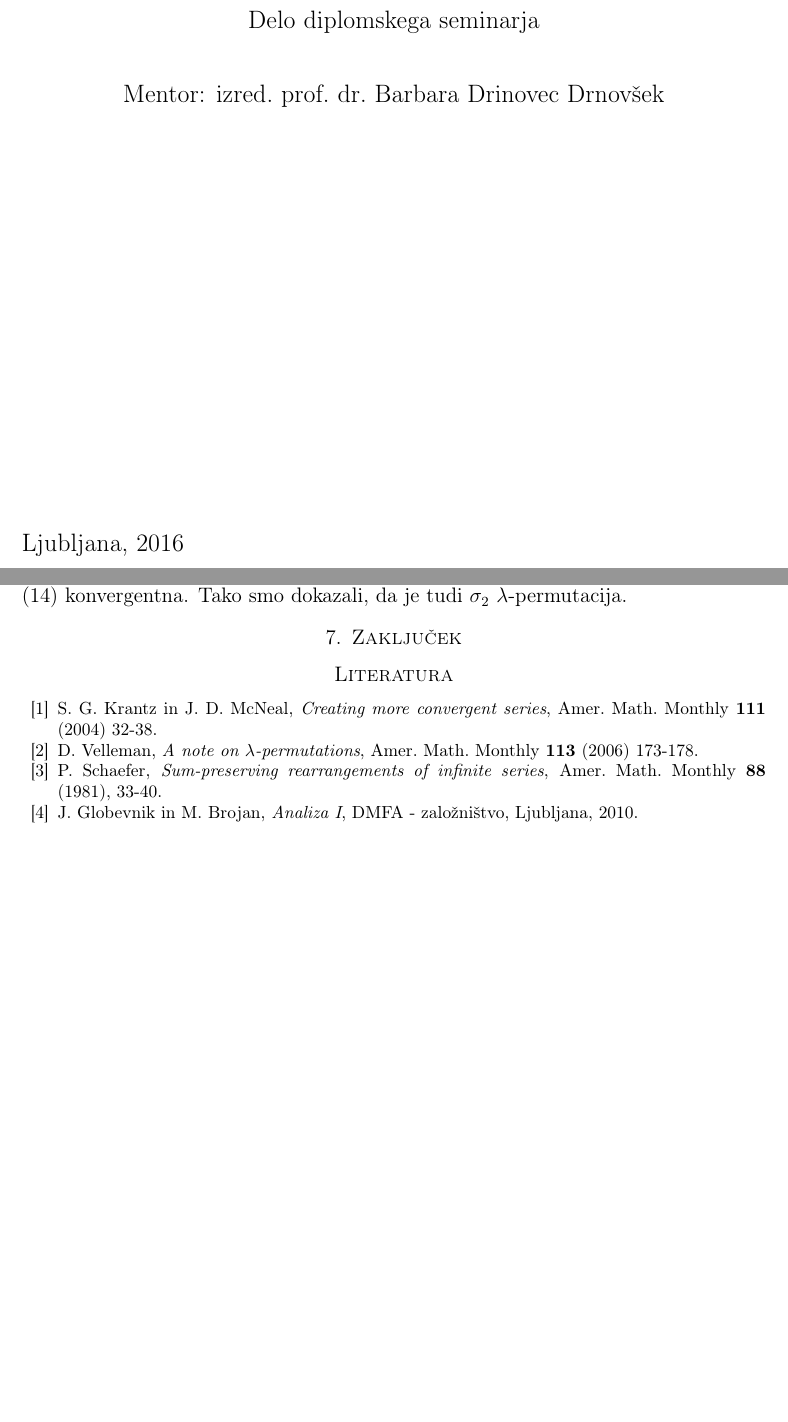
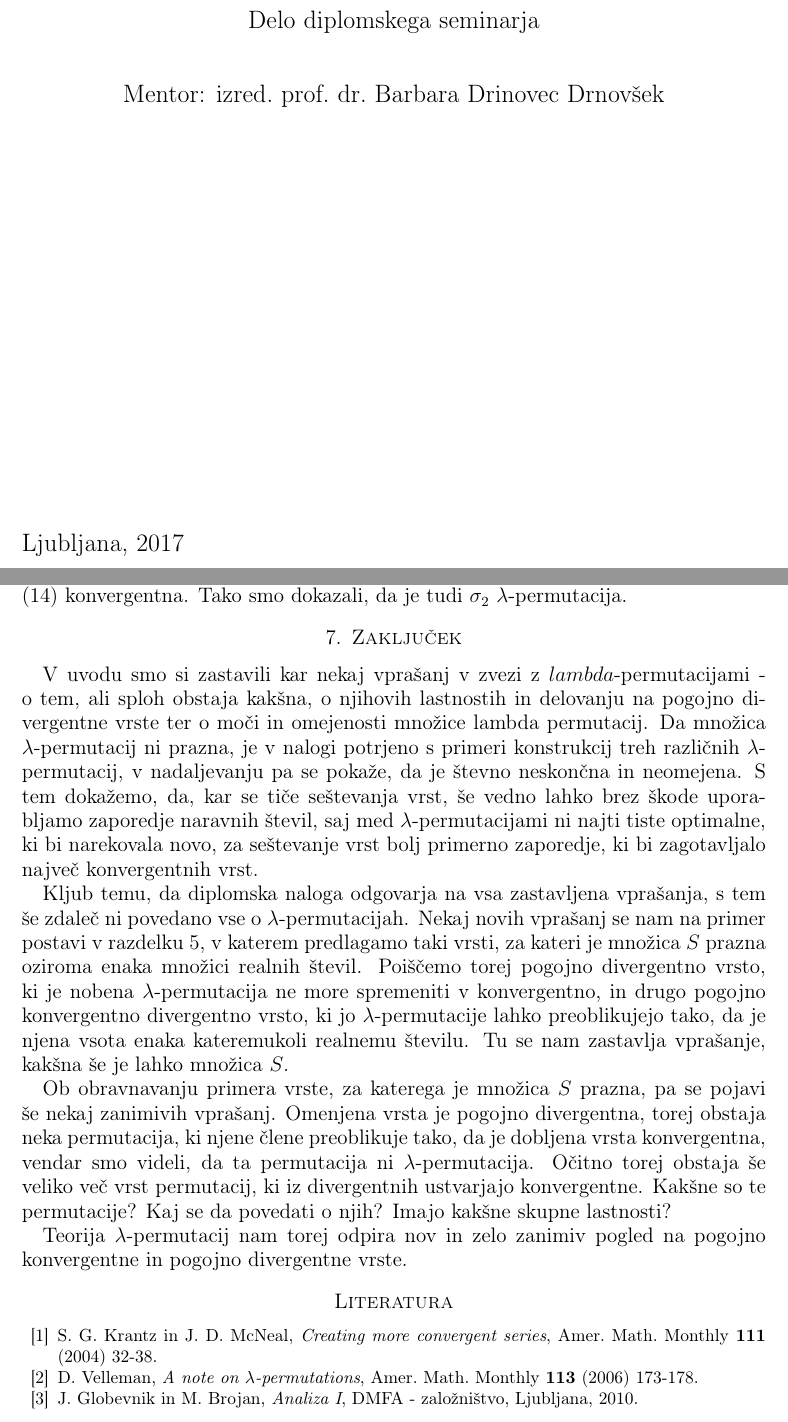
Before and after one commit to KatarinaCerne/Diploma, a LaTeX paper (permutacije-actual.tex): two parts of pages 1 and 24 of 24, joined at a grey line, cut so that both start at the same text, the shorter picture padded with empty space. Compiled offline with pdfLaTeX.

Commit message:
zakljucek

```diff
--- a/permutacije-actual.tex
+++ b/permutacije-actual.tex
@@ -46,7 +46,7 @@
 \newcommand{\imeavtorja}{Katarina Černe} % ime avtorja
 \newcommand{\imementorja}{izred.~prof.~dr.~Barbara Drinovec Drnovšek} % akademski naziv in ime mentorja
 \newcommand{\naslovdela}{Permutacije in konvergenca številskih vrst}
-\newcommand{\letnica}{2016} %letnica diplome
+\newcommand{\letnica}{2017} %letnica diplome
 
 \begin{document}
 % od tod do povzetka ne spreminjaj nicesar
@@ -646,6 +646,14 @@ Tako smo dokazali, da je tudi $\sigma_2$ $\lambda$-permutacija.
 
 \section{Zaključek}
 
+V uvodu smo si zastavili kar nekaj vprašanj v zvezi z $lambda$-permutacijami - o tem, ali sploh obstaja kakšna, o njihovih lastnostih in delovanju na pogojno divergentne vrste ter o moči in omejenosti množice lambda permutacij. Da množica $\lambda$-permutacij ni prazna, je v nalogi potrjeno s primeri konstrukcij treh različnih $\lambda$-permutacij, v nadaljevanju pa se pokaže, da je števno neskončna in neomejena. S tem dokažemo, da, kar se tiče seštevanja vrst, še vedno lahko brez škode uporabljamo zaporedje naravnih števil, saj med $\lambda$-permutacijami ni najti tiste optimalne, ki bi narekovala novo, za seštevanje vrst bolj primerno zaporedje, ki bi zagotavljalo največ konvergentnih vrst.
+
+Kljub temu, da diplomska naloga odgovarja na vsa zastavljena vprašanja, s tem še zdaleč ni povedano vse o $\lambda$-permutacijah. Nekaj novih vprašanj se nam na primer postavi v razdelku \ref{sec:mnS}, v katerem predlagamo taki vrsti, za kateri je množica $S$ prazna oziroma enaka množici realnih števil. Poiščemo torej pogojno divergentno vrsto, ki je nobena $\lambda$-permutacija ne more spremeniti v konvergentno, in drugo pogojno konvergentno divergentno vrsto, ki jo $\lambda$-permutacije lahko preoblikujejo tako, da je njena vsota enaka kateremukoli realnemu številu. Tu se nam zastavlja vprašanje, kakšna še je lahko množica $S$.
+
+Ob obravnavanju primera vrste, za katerega je množica $S$ prazna, pa se pojavi še nekaj zanimivih vprašanj. Omenjena vrsta je pogojno divergentna, torej obstaja neka permutacija, ki njene člene preoblikuje tako, da je dobljena vrsta konvergentna, vendar smo videli, da ta permutacija ni $\lambda$-permutacija. Očitno torej obstaja še veliko več vrst permutacij, ki iz divergentnih ustvarjajo konvergentne. Kakšne so te permutacije? Kaj se da povedati o njih? Imajo kakšne skupne lastnosti?
+
+Teorija $\lambda$-permutacij nam torej odpira nov in zelo zanimiv pogled na pogojno konvergentne in pogojno divergentne vrste.
+
 
 
 \begin{thebibliography}{99}
@@ -655,8 +663,6 @@ S.~G.~Krantz in J. D. McNeal, \textit{Creating more convergent series}, Amer.~Ma
 \bibitem{vir2}
 D.~Velleman, \textit{A note on $\lambda$-permutations}, Amer.~Math.~Monthly \textbf{113} (2006) 173-178.
 \bibitem{vir3}
-P.~Schaefer, \textit{Sum-preserving rearrangements of infinite series}, Amer.~Math.~Monthly \textbf{88} (1981), 33-40.
-\bibitem{vir4}
 J.~Globevnik in M.~Brojan, \textit{Analiza I},  DMFA - založništvo, Ljubljana, 2010.
 
 \end{thebibliography}
```
Also changed, not shown: permutacije-actual.pdf, permutacije-actual.tex (2 more changed lines).
